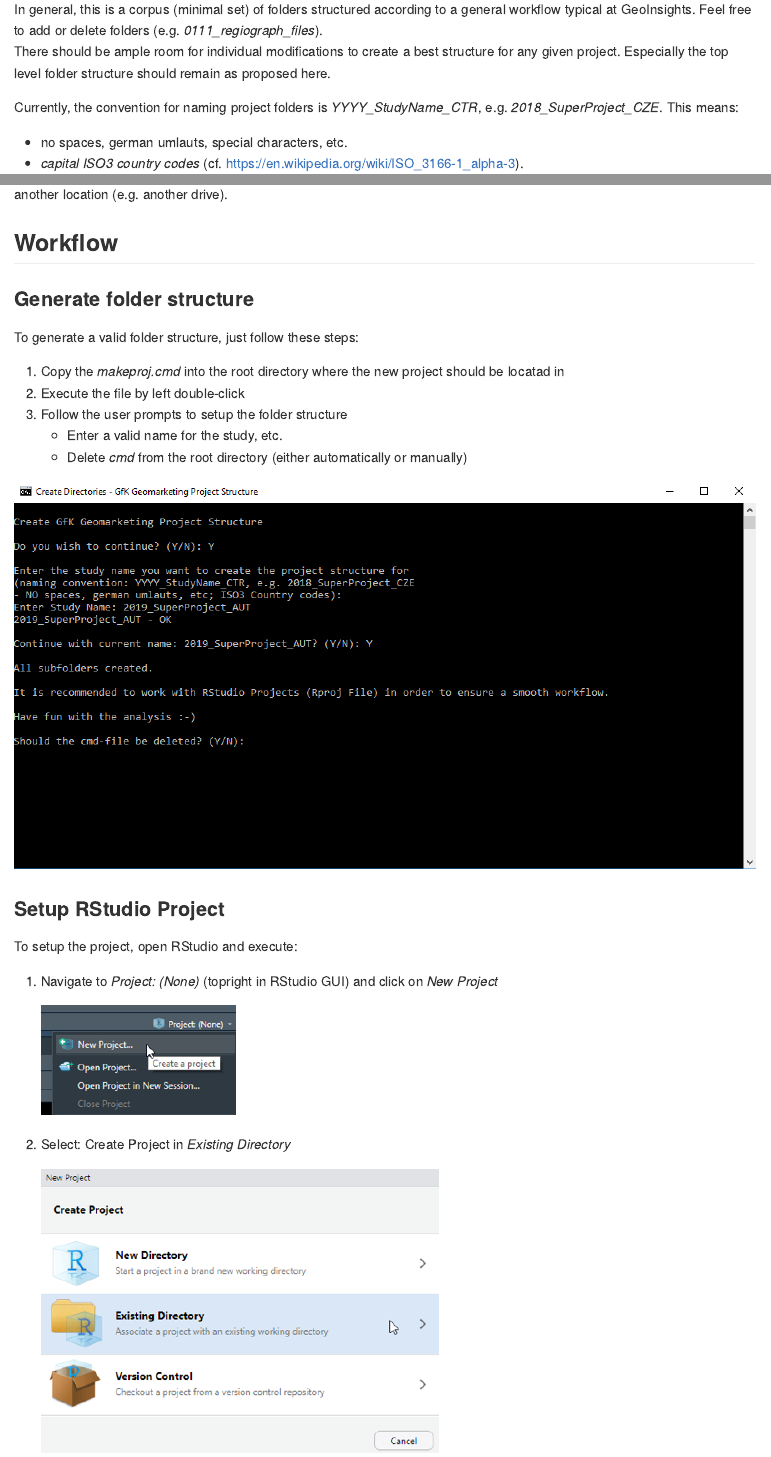
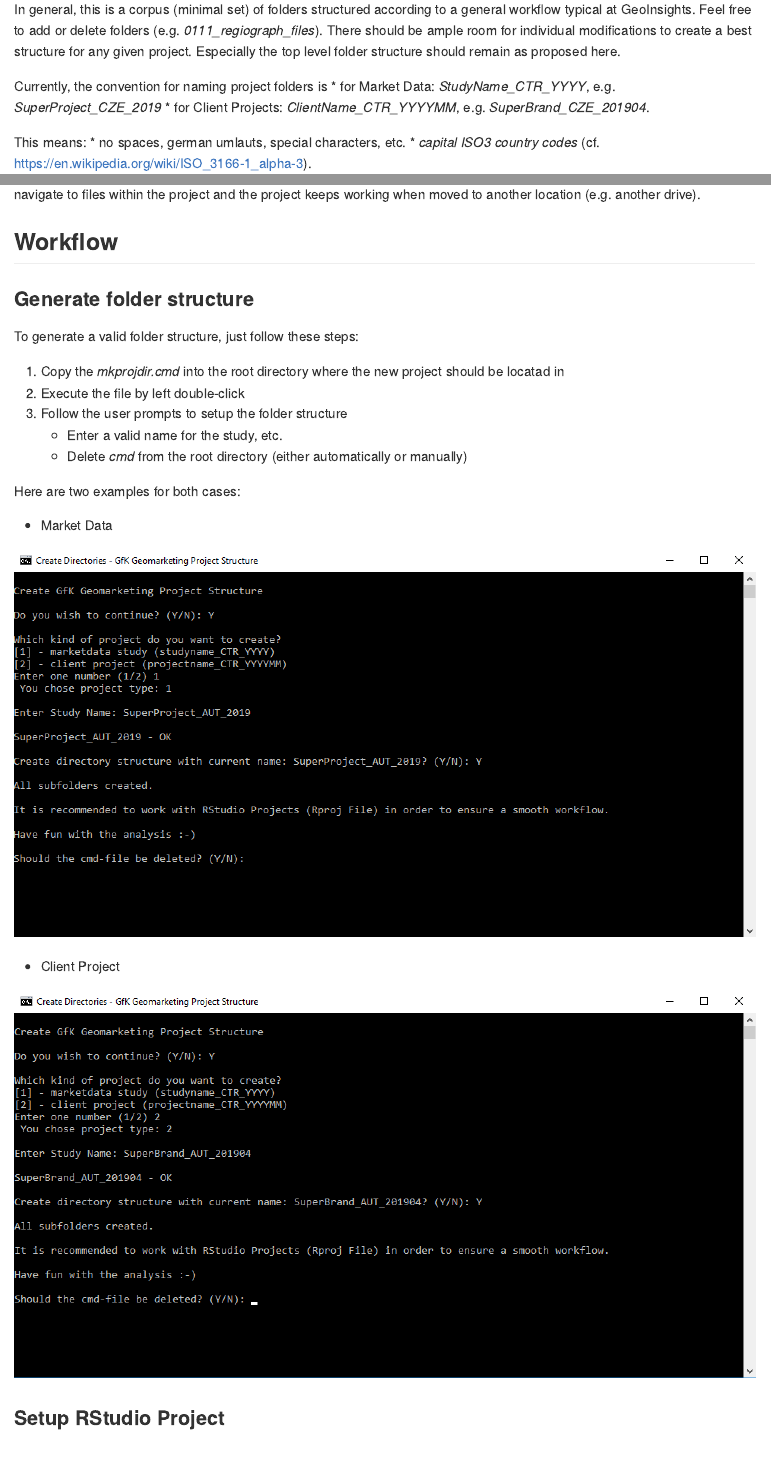
Before and after one commit to cstepper/projmaker, an R Markdown document (README.Rmd): the page in a window 1100 px wide, from 420 px down, and a second part further down, joined at a grey line. The pictures show the output file README.md that the author committed with the source, drawn offline in the style of GitHub; long lines of code are wrapped.

Commit message:
projmaker: adjust README to new folder structure and naming

```diff
--- a/README.Rmd
+++ b/README.Rmd
@@ -22,13 +22,17 @@
 There should be ample room for individual modifications to create a best structure for any given project.
 Especially the top level folder structure should remain as proposed here.
 
-Currently, the convention for naming project folders is *YYYY_StudyName_CTR*,
-e.g. *2018_SuperProject_CZE*. This means:
+Currently, the convention for naming project folders is
+* for Market Data: *StudyName_CTR_YYYY*, e.g. *SuperProject_CZE_2019*
+* for Client Projects: *ClientName_CTR_YYYYMM*, e.g. *SuperBrand_CZE_201904*.
 
+This means:
 * no spaces, german umlauts, special characters, etc.
 * *capital ISO3 country codes* (cf. https://en.wikipedia.org/wiki/ISO_3166-1_alpha-3).
 
-If you have suggestions please contact [Christoph Stepper](mailto:christoph.stepper@gfk.com) or [Anja Waldmann](mailto:anja.waldmann@gfk.com).
+If you have suggestions please contact
+[Christoph Stepper](mailto:christoph.stepper@gfk.com) or
+[Anja Waldmann](mailto:anja.waldmann@gfk.com).
 
 ## Current structure
 
@@ -76,13 +80,21 @@
 
 To generate a valid folder structure, just follow these steps:
 
-1. Copy the *makeproj.cmd* into the root directory where the new project should be locatad in
+1. Copy the *mkprojdir.cmd* into the root directory where the new project should be locatad in
 2. Execute the file by left double-click
 3. Follow the user prompts to setup the folder structure
 	+ Enter a valid name for the study, etc.
 	+ Delete *cmd* from the root directory (either automatically or manually)
 
-![](figures/makeproj_cmd.png)
+Here are two examples for both cases:
+
+* Market Data
+
+![](figures/makeproj_cmd_md.png)
+
+* Client Project
+
+![](figures/makeproj_cmd_cp.png)
 
 ### Setup RStudio Project
 
```
Also changed, not shown: README.md, figures/makeproj_cmd_cp.png (added), figures/makeproj_cmd_md.png (added).
